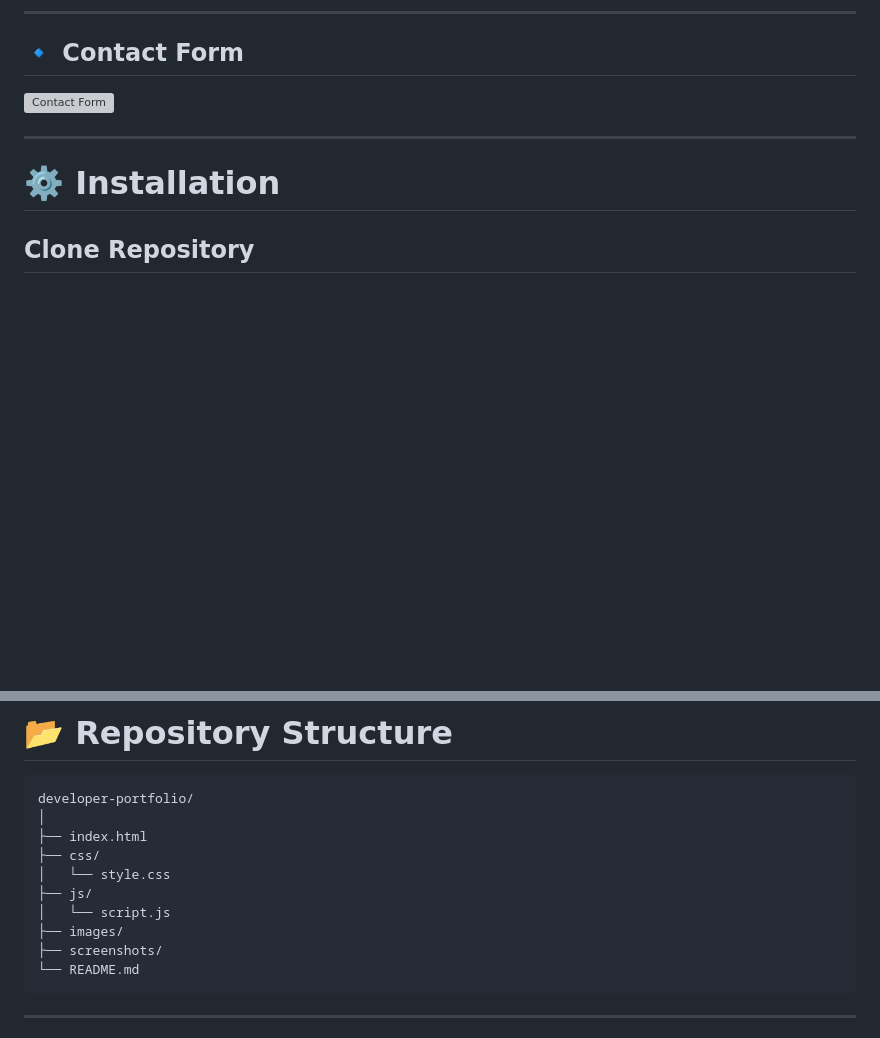
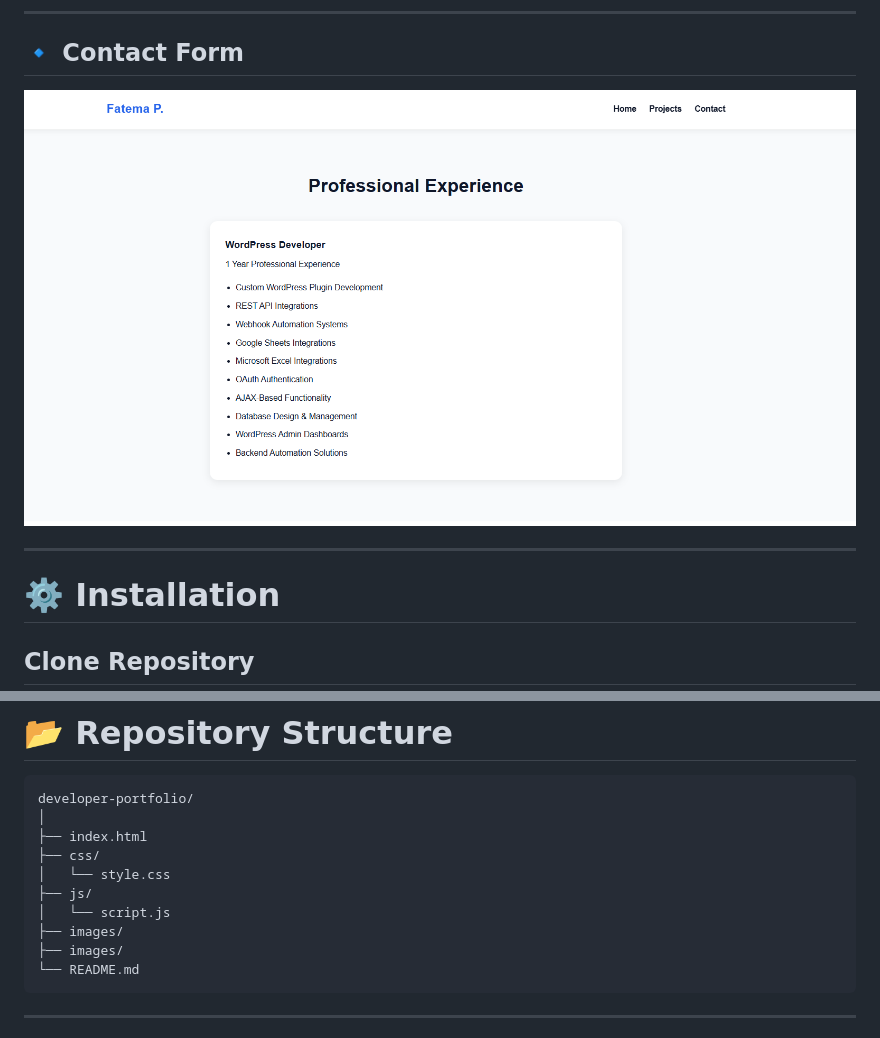
Before and after one commit to fatema025/developer-portfolio, a Markdown page: README.md, 2 parts joined by grey strips. GitHub-like rendering; blank space fills up the shorter version; grey boxes are pictures that could not be loaded.

````diff
--- a/README.md
+++ b/README.md
@@ -198,7 +198,7 @@ Visitors can:
 
 ## 🔹 Contact Form
 
-![Contact Form](screenshots/contact-section.png)
+![Contact Form](images/contact-section.png)
 
 ---
 
@@ -262,7 +262,7 @@ developer-portfolio/
 ├── js/
 │   └── script.js
 ├── images/
-├── screenshots/
+├── images/
 └── README.md
 ```
 
````
Also changed, not shown: other parts of README.md (+7 -7 lines).
